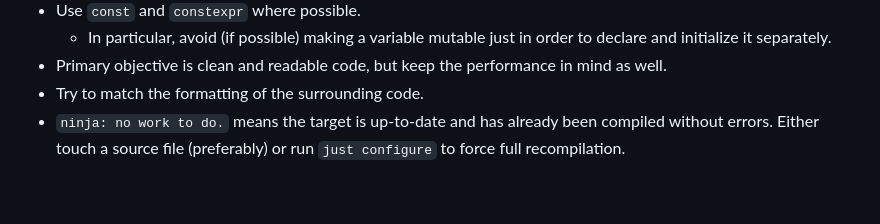
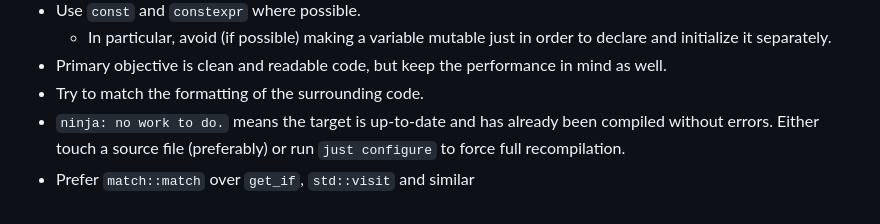
Before and after one commit to Maneren/Lang3, a Markdown page: AGENTS.md, the part around the change. Drawn GitHub-style.

```diff
--- a/AGENTS.md
+++ b/AGENTS.md
@@ -62,3 +62,4 @@ Modules use partitions for sub-components. `CMAKE_CXX_SCAN_FOR_MODULES` handles
 - Primary objective is clean and readable code, but keep the performance in mind as well.
 - Try to match the formatting of the surrounding code.
 - `ninja: no work to do.` means the target is up-to-date and has already been compiled without errors. Either touch a source file (preferably) or run `just configure` to force full recompilation.
+- Prefer `match::match` over `get_if`, `std::visit` and similar
```
